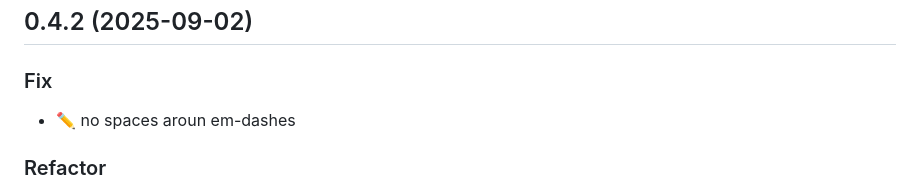
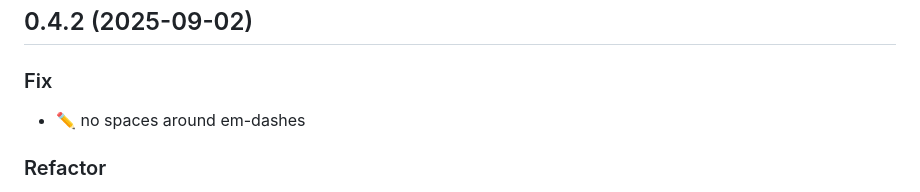
Before and after one commit to rostools/template-workshop, a Markdown page: CHANGELOG.md, the part around the change. Rendered like a GitHub page.

Commit message:
docs: :pencil2: fix typo in CHANGELOG

```diff
--- a/CHANGELOG.md
+++ b/CHANGELOG.md
@@ -14,7 +14,7 @@ within it.
 
 ### Fix
 
-- :pencil2: no spaces aroun em-dashes
+- :pencil2: no spaces around em-dashes
 
 ### Refactor
 
```
